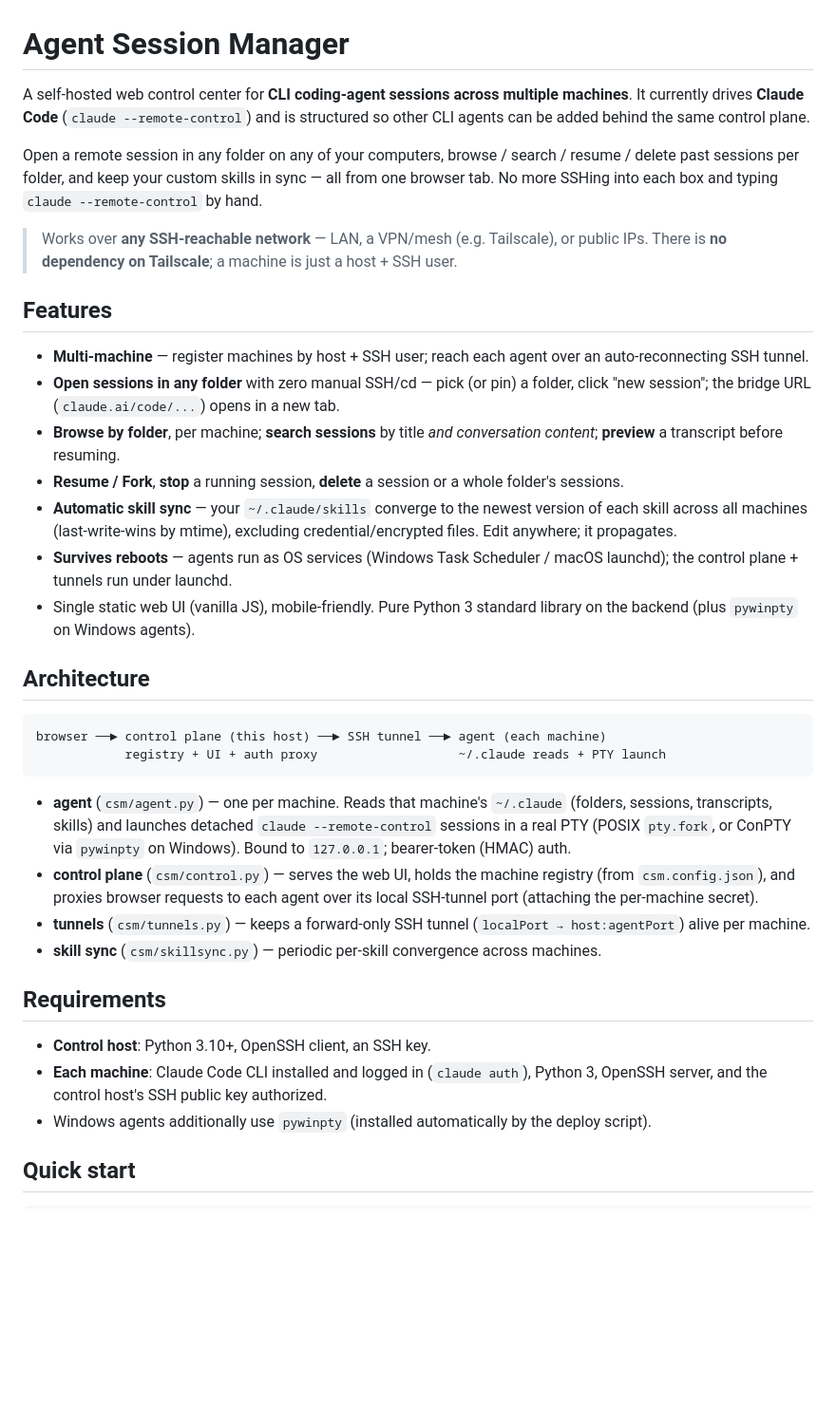
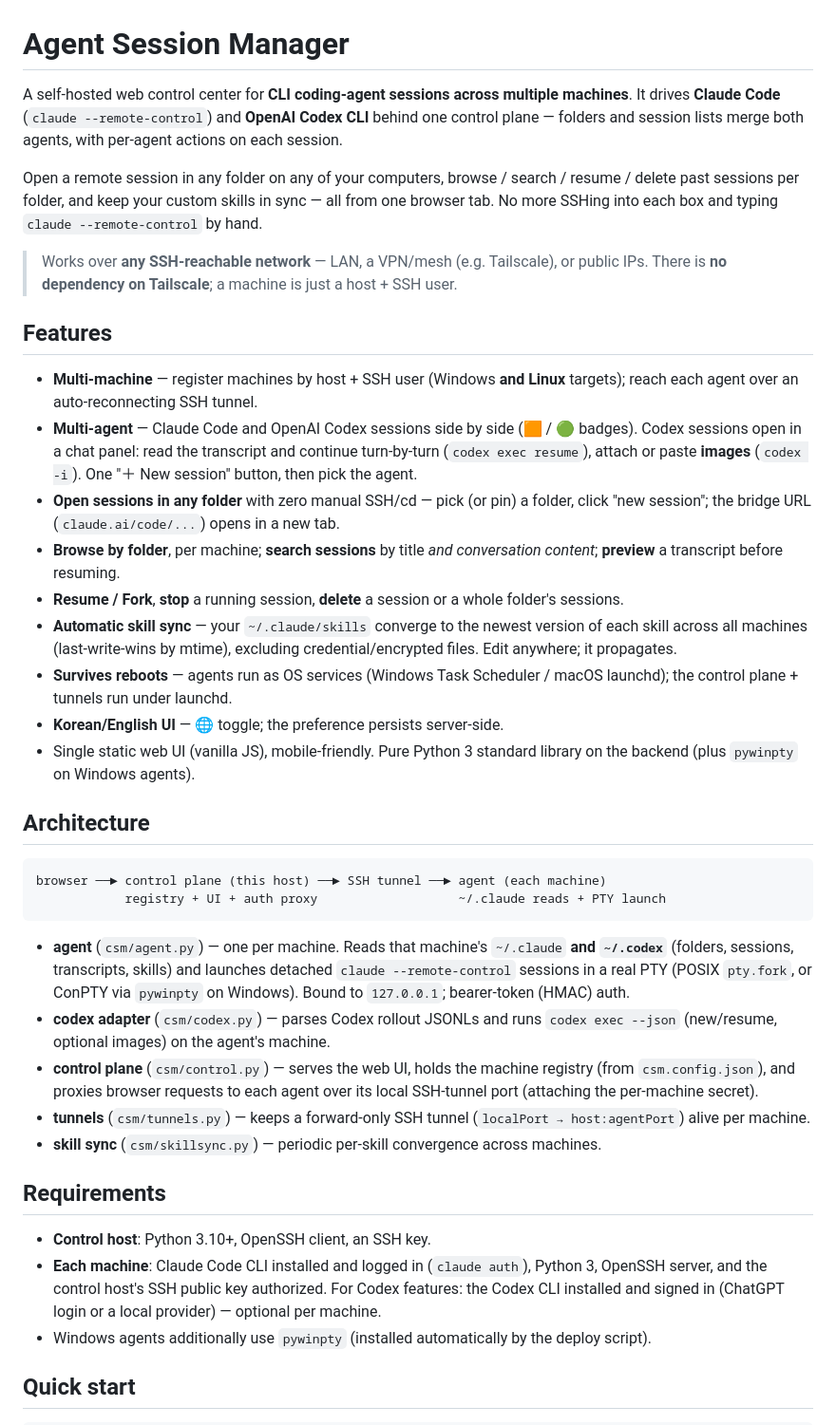
Before and after one commit to kjy7097/agent-session-manager, a Markdown page: README.md, the part around one of its changes. Shown at 95% size. Drawn GitHub-style; blank space fills up the shorter version.

Commit message:
README: multi-agent (Claude+Codex), Linux targets, ko/en UI

````diff
--- a/README.md
+++ b/README.md
@@ -1,8 +1,9 @@
 # Agent Session Manager
 
 A self-hosted web control center for **CLI coding-agent sessions across multiple
-machines**. It currently drives **Claude Code** (`claude --remote-control`) and is
-structured so other CLI agents can be added behind the same control plane.
+machines**. It drives **Claude Code** (`claude --remote-control`) and **OpenAI
+Codex CLI** behind one control plane — folders and session lists merge both
+agents, with per-agent actions on each session.
 
 Open a remote session in any folder on any of your computers, browse
 / search / resume / delete past sessions per folder, and keep your custom skills
@@ -15,8 +16,12 @@ in sync — all from one browser tab. No more SSHing into each box and typing
 
 ## Features
 
-- **Multi-machine** — register machines by host + SSH user; reach each agent over
-  an auto-reconnecting SSH tunnel.
+- **Multi-machine** — register machines by host + SSH user (Windows **and Linux**
+  targets); reach each agent over an auto-reconnecting SSH tunnel.
+- **Multi-agent** — Claude Code and OpenAI Codex sessions side by side
+  (🟧 / 🟢 badges). Codex sessions open in a chat panel: read the transcript and
+  continue turn-by-turn (`codex exec resume`), attach or paste **images**
+  (`codex -i`). One "＋ New session" button, then pick the agent.
 - **Open sessions in any folder** with zero manual SSH/cd — pick (or pin) a folder,
   click "new session"; the bridge URL (`claude.ai/code/...`) opens in a new tab.
 - **Browse by folder**, per machine; **search sessions** by title *and conversation
@@ -28,6 +33,7 @@ in sync — all from one browser tab. No more SSHing into each box and typing
   credential/encrypted files. Edit anywhere; it propagates.
 - **Survives reboots** — agents run as OS services (Windows Task Scheduler /
   macOS launchd); the control plane + tunnels run under launchd.
+- **Korean/English UI** — 🌐 toggle; the preference persists server-side.
 - Single static web UI (vanilla JS), mobile-friendly. Pure Python 3 standard
   library on the backend (plus `pywinpty` on Windows agents).
 
@@ -39,9 +45,11 @@ browser ──► control plane (this host) ──► SSH tunnel ──► agent
 ```
 
 - **agent** (`csm/agent.py`) — one per machine. Reads that machine's `~/.claude`
-  (folders, sessions, transcripts, skills) and launches detached
+  **and `~/.codex`** (folders, sessions, transcripts, skills) and launches detached
   `claude --remote-control` sessions in a real PTY (POSIX `pty.fork`, or ConPTY via
   `pywinpty` on Windows). Bound to `127.0.0.1`; bearer-token (HMAC) auth.
+- **codex adapter** (`csm/codex.py`) — parses Codex rollout JSONLs and runs
+  `codex exec --json` (new/resume, optional images) on the agent's machine.
 - **control plane** (`csm/control.py`) — serves the web UI, holds the machine
   registry (from `csm.config.json`), and proxies browser requests to each agent
   over its local SSH-tunnel port (attaching the per-machine secret).
@@ -54,6 +62,8 @@ browser ──► control plane (this host) ──► SSH tunnel ──► agent
 - **Control host**: Python 3.10+, OpenSSH client, an SSH key.
 - **Each machine**: Claude Code CLI installed and logged in (`claude auth`),
   Python 3, OpenSSH server, and the control host's SSH public key authorized.
+  For Codex features: the Codex CLI installed and signed in (ChatGPT login or a
+  local provider) — optional per machine.
 - Windows agents additionally use `pywinpty` (installed automatically by the
   deploy script).
 
````
Also changed, not shown: other parts of README.md (+16 -9 lines).
